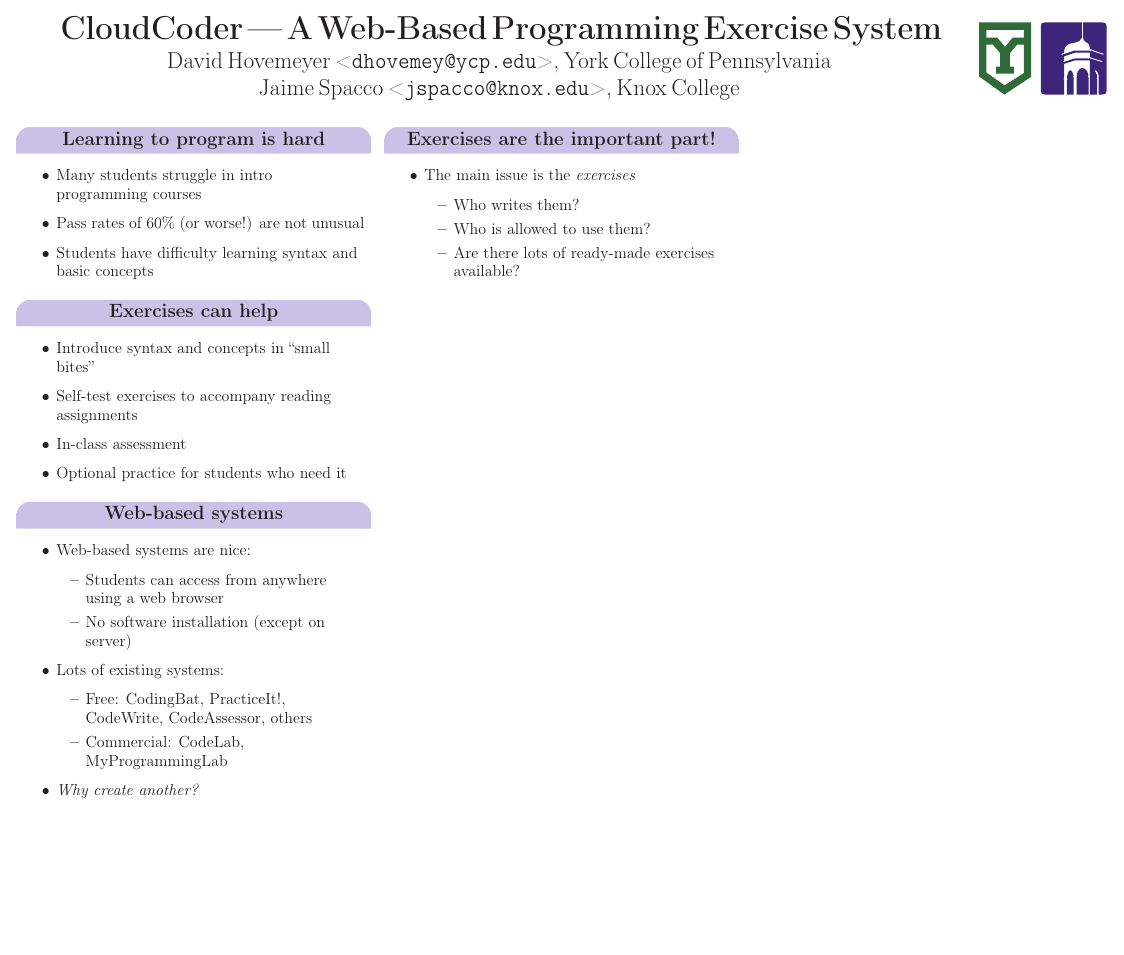
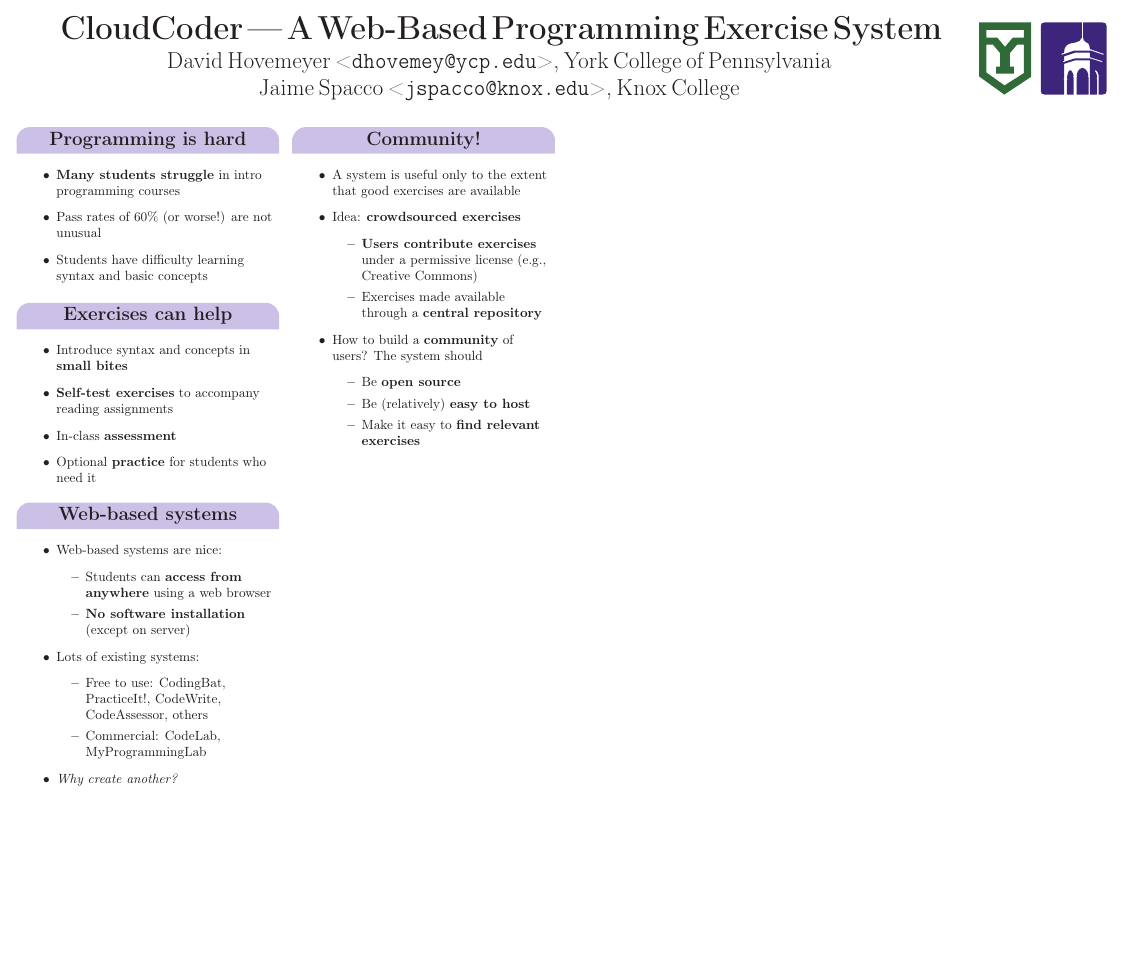
Before and after one commit to daveho/ccsce2012poster, a LaTeX poster (poster.tex): the whole page. Compiled offline with pdfLaTeX.

Commit message:
added more stuff, go to 4 columns

```diff
--- a/poster.tex
+++ b/poster.tex
@@ -38,11 +38,11 @@
 }
 
   % Definition of boxes
-  \headerbox{Learning to program is hard}{name=problem,column=0}{
+  \headerbox{Programming is hard}{name=problem,column=0}{
     \vskip .1in
-    {\raggedright\large
+    {\raggedright\normalsize
     \begin{itemize}
-    \item Many students struggle in intro programming courses
+    \item {\bf Many students struggle} in intro programming courses
     \item Pass rates of 60\% (or worse!) are not unusual
     \item Students have difficulty learning syntax and basic concepts
     \end{itemize}
@@ -51,28 +51,28 @@
 
   \headerbox{Exercises can help}{name=exercises,column=0,below=problem}{
     \vskip .1in
-    {\raggedright\large
+    {\raggedright\normalsize
     \begin{itemize}
-    \item Introduce syntax and concepts in ``small bites''
-    \item Self-test exercises to accompany reading assignments
-    \item In-class assessment
-    \item Optional practice for students who need it
+    \item Introduce syntax and concepts in {\bf small bites}
+    \item {\bf Self-test exercises} to accompany reading assignments
+    \item In-class {\bf assessment}
+    \item Optional {\bf practice} for students who need it
     \end{itemize}
     }
   }
 
   \headerbox{Web-based systems}{name=systems,column=0,below=exercises}{
     \vskip .1in
-    {\raggedright\large
+    {\raggedright\normalsize
     \begin{itemize}
     \item Web-based systems are nice:
       \begin{itemize}
-      \item Students can access from anywhere using a web browser
-      \item No software installation (except on server)
+      \item Students can {\bf access from anywhere} using a web browser
+      \item {\bf No software installation} (except on server)
       \end{itemize}
     \item Lots of existing systems:
       \begin{itemize}
-      \item Free: CodingBat, PracticeIt!, CodeWrite, CodeAssessor, others
+      \item Free to use: CodingBat, PracticeIt!, CodeWrite, CodeAssessor, others
       \item Commercial: CodeLab, MyProgrammingLab
       \end{itemize}
     \item {\it Why create another?}
@@ -80,15 +80,24 @@
     }
   }
 
-  \headerbox{Exercises are the important part!}{name=exercisesimportant,column=1}{
+  \headerbox{Community!}{name=community,column=1}{
     \vskip .1in
-    {\raggedright\large
+    {\raggedright\normalsize
     \begin{itemize}
-    \item The main issue is the {\em exercises}
+    \item A system is useful only to the
+          extent that good exercises are available
+    \item Idea: {\bf crowdsourced exercises}
       \begin{itemize}
-      \item Who writes them?
-      \item Who is allowed to use them?
-      \item Are there lots of ready-made exercises available?
+      \item {\bf Users contribute exercises} under a permissive license
+            (e.g., Creative Commons)
+      \item Exercises made available through a {\bf central repository}
+      \end{itemize}
+    \item How to build a {\bf community} of users?
+          The system should
+      \begin{itemize}
+      \item Be {\bf open source}
+      \item Be (relatively) {\bf easy to host}
+      \item Make it easy to {\bf find relevant exercises}
       \end{itemize}
     \end{itemize}
     }
```
Also changed, not shown: poster.tex (2 more changed lines).
